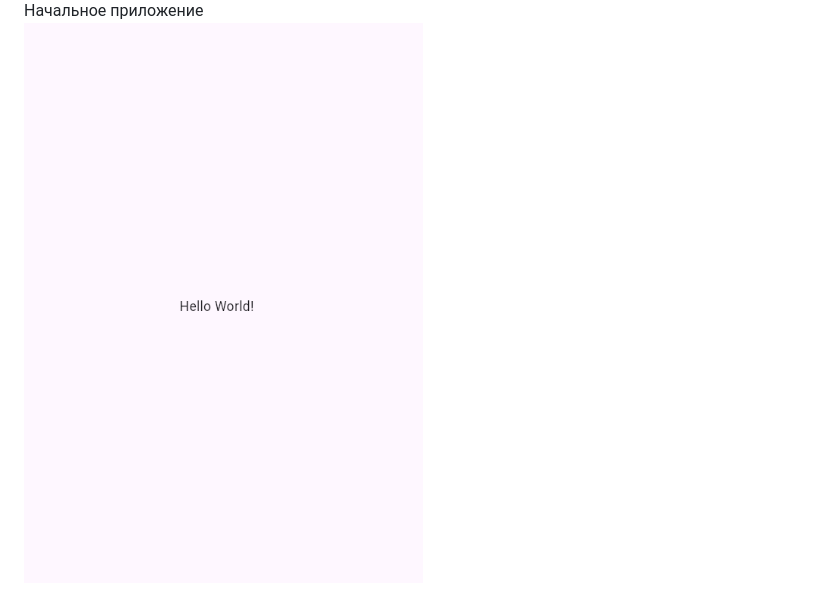
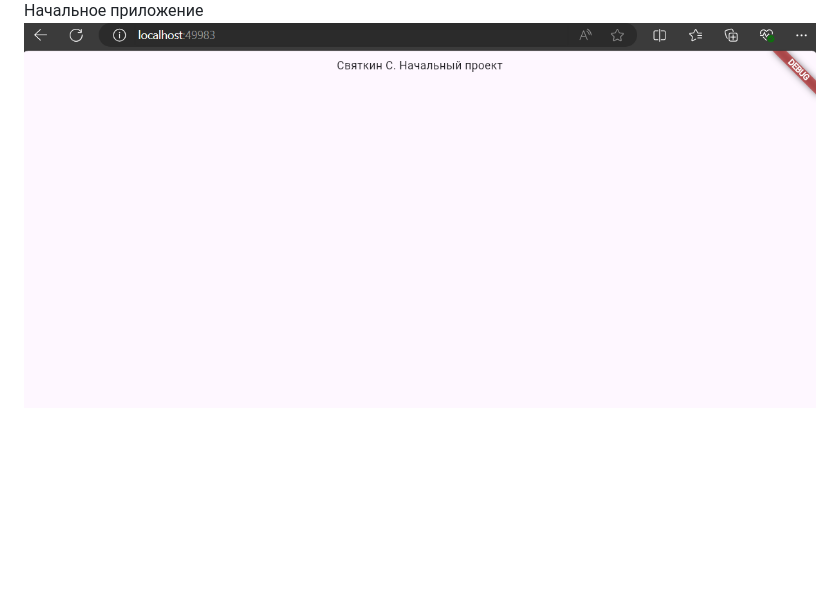
Before and after one commit to sv022/Flutter-101, a Markdown page: README.md, the part around the change. Rendered like a GitHub page; pictures changed too: assets/image2.png (added), image.png (deleted); blank space fills up the shorter version.

```diff
--- a/README.md
+++ b/README.md
@@ -12,5 +12,5 @@
 <br>
 Начальное приложение
 <br>
-![alt text](image.png)
+![alt text](assets/image2.png)
 <br>
```
Also changed, not shown: 1 other file.
